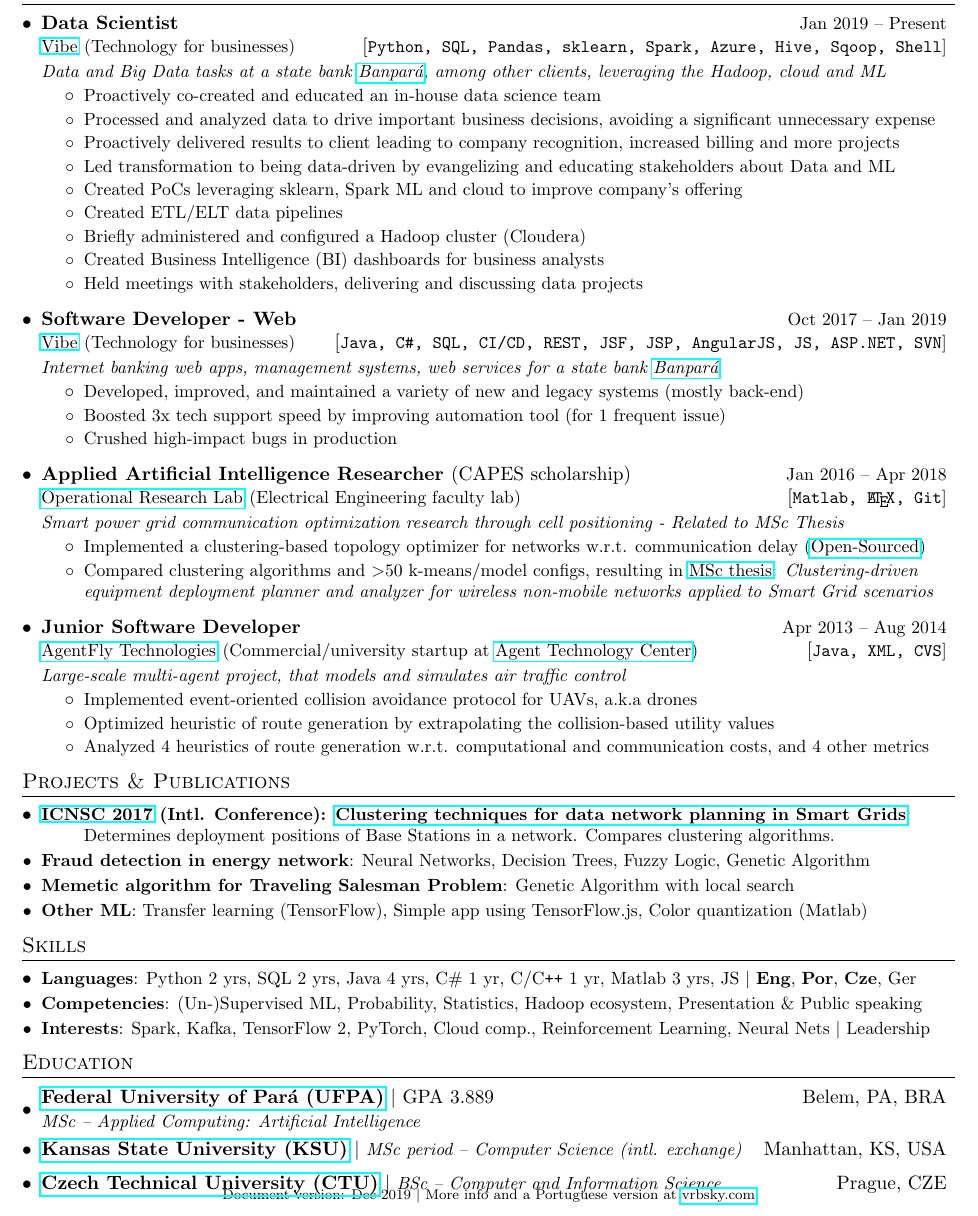
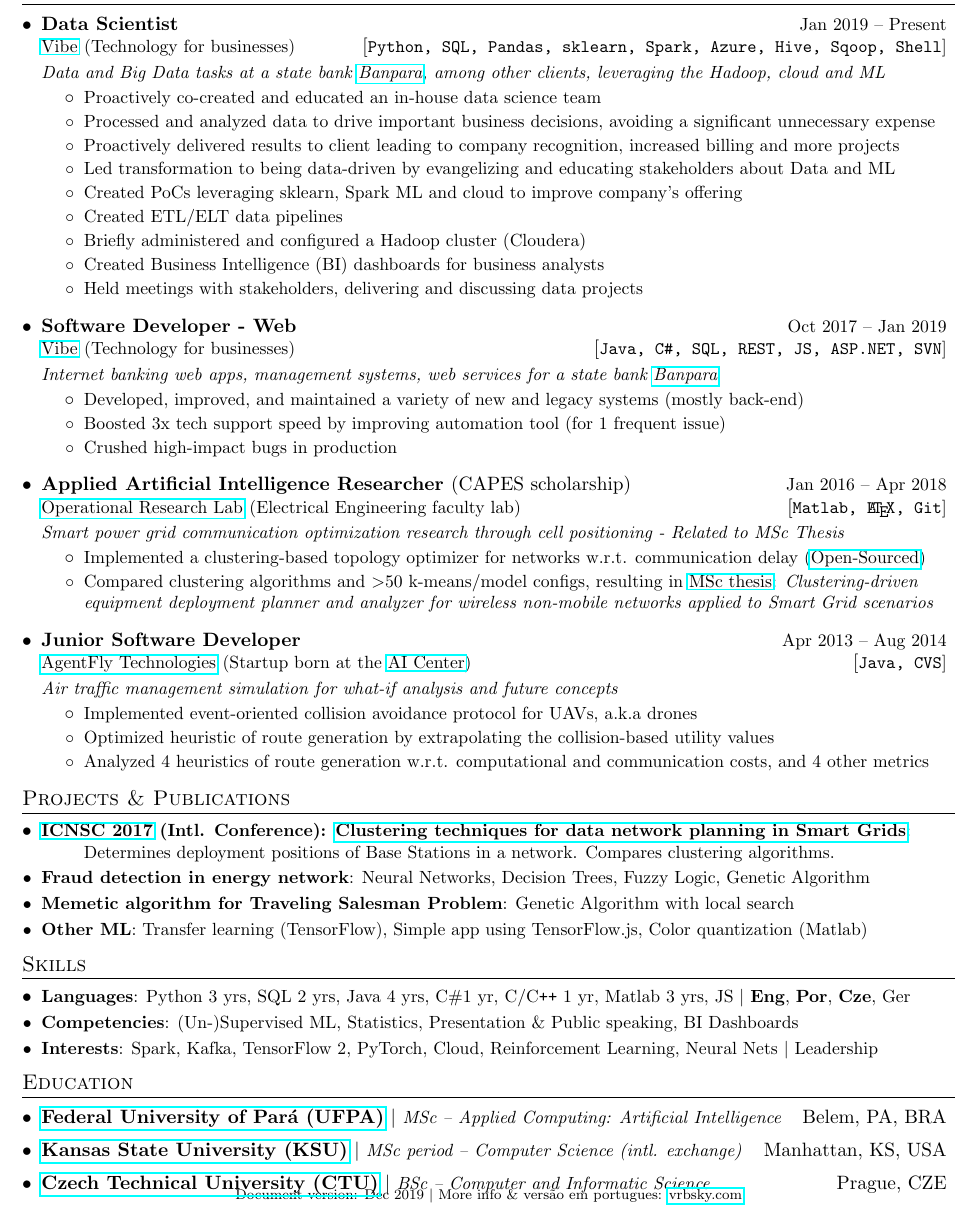
Before and after one commit to vrbsky/resume-en, a LaTeX CV (Vrbsky_resume.tex): part of the page, cut so that both start at the same text. Compiled offline with pdfLaTeX.

Commit message:
agentfly, education update, GPA removed, Python exp to 3yrs, added kaggle logo option, cut some words

```diff
--- a/Vrbsky_resume.tex
+++ b/Vrbsky_resume.tex
@@ -102,13 +102,13 @@
   \vspace{-1pt}\item
     \begin{tabular*}{0.97\textwidth}{l@{\extracolsep{\fill}}r}
       \textbf{#1} $\vert$ \textit{\small#3} & #2 \\
-    \end{tabular*}\vspace{-15pt}
+    \end{tabular*}\vspace{-16pt}
 }
 \newcommand{\resumeSubheadingEduFive}[5]{
   \vspace{-1pt}\item
     \begin{tabular*}{0.97\textwidth}{l@{\extracolsep{\fill}}r}
-      \textbf{#1} $\vert$ GPA #5 & #2 \\
-      \textit{\small#3} & {\small #4} \\
+      \textbf{#1} $\vert$ \textit{\small#3} & #2 \\
+      GPA #5 & {\small #4} \\
     \end{tabular*}\vspace{-12pt}
 }
 \newcommand{\resumeSubheadingFour}[4]{
@@ -179,7 +179,9 @@
 \usepackage{scalerel}
 \newcommand{\csharpp}{C\scalerel*{\#}{X}}
 \newcommand{\csharp}{C\#}
+\newcommand{\cplusplus}{C\texttt{++}}
 
+\newcommand{\myFaKaggle}{{\fontfamily{lmss}\selectfont \textbf{k}}}%fonts: pag, phv, lmss, qag, qhv
 
 \newcommand{\version}{Document version: \ifcase \month \or Jan\or Feb\or Mar\or %
 Apr\or May\or Jun\or Jul\or Aug\or Sep\or Oct\or Nov\or %
@@ -212,6 +214,8 @@
 \myHref{https://vrbsky.github.io/}{vrbsky.github.io}}
 \newcommand{\github}{%
 \myHref{https://github.com/vrbsky}{github.com/vrbsky}}
+\newcommand{\kaggle}{%
+\myHref{https://www.kaggle.com/vrbsky}{kaggle.com/vrbsky}}
 \newcommand{\vrbskycom}{%
 \myHref{https://www.vrbsky.com}{www.vrbsky.com}}
 \newcommand{\addressBR}{%
@@ -224,7 +228,7 @@
 
 \vspace{-10pt}
 
-\fancyfoot[C]{\vspace{-2pt}\scriptsize{\version{} \textbar{} More info and a Portuguese version at \myHref{https://www.vrbsky.com}{vrbsky.com}}}%use footnotesize or scriptsize
+\fancyfoot[C]{\vspace{-2pt}\scriptsize{\version{} \textbar{} More info \& versão em portugues: \myHref{https://www.vrbsky.com}{vrbsky.com}}}%use footnotesize or scriptsize
 %\rfoot{\textcolor{mygray}{ver. March 2018}}
 
 %----------HEADING-----------------
@@ -269,7 +274,7 @@
       {\myHref{http://www.vibedesenv.com/}{Vibe}}{Technology for businesses}%{Bel\'em, PA, Brazil}
       {Data Scientist}{Jan 2019 -- Present}
       {Python, SQL, Pandas, sklearn, Spark, Azure, Hive, Sqoop, Shell}
-     \projectDescriptionC{Data and Big Data tasks at a state bank \myHref{http://www.banpara.b.br/}{Banpará}, among other clients, leveraging the Hadoop, cloud and ML}
+     \projectDescriptionC{Data and Big Data tasks at a state bank \myHref{http://www.banpara.b.br/}{Banpara}, among other clients, leveraging the Hadoop, cloud and ML}
       \resumeItemListStart
         \resumeItemCustom{Proactively co-created and educated an in-house data science team}
         \resumeItemCustom{Processed and analyzed data to drive important business decisions, avoiding a significant unnecessary expense}
@@ -288,8 +293,8 @@
     \resumeJobSubheadingC
       {\myHref{http://www.vibedesenv.com/}{Vibe}}{Technology for businesses}%{Bel\'em, PA, Brazil}
       {Software Developer - Web}{Oct 2017 -- Jan 2019}
-      {Java, C\#, SQL, CI/CD, REST, JSF, JSP, AngularJS, JS, ASP.NET, SVN}
-      \projectDescriptionC{Internet banking web apps, management systems, web services for a state bank \myHref{http://www.banpara.b.br/}{Banpará}}
+      {Java, \csharp, SQL, REST, JS, ASP.NET, SVN}%CI/CD, JSF, JSP, AngularJS,
+      \projectDescriptionC{Internet banking web apps, management systems, web services for a state bank \myHref{http://www.banpara.b.br/}{Banpara}}
       \resumeItemListStart
           %{Internet Banking applications and other internal systems for a Brazilian state bank \myHref{http://www.banpara.b.br/}{Banpará}\\
           %for a local state bank \myHref{http://www.banpara.b.br/}{Banpar\'a} --
@@ -339,11 +344,13 @@
       \resumeItemListEnd
 
     \resumeJobSubheadingC
-      {\myHref{https://www.agentfly.com}{AgentFly Technologies}}{Commercial/university startup at
-      \myHref{http://agents.felk.cvut.cz/projects/agentfly}{Agent Technology Center}}%{Prague, Czech Republic}
+      {\myHref{https://www.agentfly.com}{AgentFly Technologies}}{Startup born at the
+      \myHref{http://aic.fel.cvut.cz/}{AI Center}}%{Prague, Czech Republic}
+      %formerly Agent Technology Center at http://agents.felk.cvut.cz/projects/agentfly
       {Junior Software Developer}{Apr 2013 -- Aug 2014}
-      {Java, XML, CVS}
-      \projectDescriptionC{Large-scale multi-agent project, that models and simulates air traffic control}
+      {Java, CVS}
+      \projectDescriptionC{Air traffic management simulation for what-if analysis and future concepts}
+      %Large-scale multi-agent project, that models and simulates air traffic control}
       \resumeItemListStart
         \resumeItemCustom{Implemented event-oriented collision avoidance protocol for UAVs, a.k.a~drones}
         \resumeItemCustom{Optimized heuristic of route generation by extrapolating the collision-based utility values}
@@ -371,23 +378,23 @@
 %--------COMPUTER SCIENCE SKILLS------------
 \section{Skills}
   \resumeSubHeadingListStart
-    \resumeSubItem{Languages}{Python 2 yrs, SQL 2 yrs, Java 4 yrs, C\# 1 yr, C/C\texttt{++} 1 yr, Matlab 3 yrs, JS $\vert$ \textbf{Eng}, \textbf{Por}, \textbf{Cze}, Ger}
+    \resumeSubItem{Languages}{Python 3 yrs, SQL 2 yrs, Java 4 yrs, \csharp 1 yr, C/\cplusplus{} 1 yr, Matlab 3 yrs, JS $\vert$ \textbf{Eng}, \textbf{Por}, \textbf{Cze}, Ger}
       %\hfill
       %\textbf{}{}
-    \resumeSubItem{Competencies}{(Un-)Supervised ML, Probability, Statistics, Hadoop ecosystem, Presentation \& Public speaking} %AWS, Play, React, Kafka, GCE
-    \resumeSubItem{Interests}{Spark, Kafka, TensorFlow 2, PyTorch, Cloud comp., Reinforcement Learning, Neural Nets $\vert$ Leadership}
+    \resumeSubItem{Competencies}{(Un-)Supervised ML, Statistics, Presentation \& Public speaking, BI Dashboards} %AWS, Play, React, Kafka, GCE, Hadoop ecosystem
+    \resumeSubItem{Interests}{Spark, Kafka, TensorFlow 2, PyTorch, Cloud, Reinforcement Learning, Neural Nets $\vert$ Leadership}
 
   \resumeSubHeadingListEnd
 
 %-----------EDUCATION-----------------
 \section{Education}
   \resumeSubHeadingListStart
-    \resumeSubheadingEduFive{%
+    \resumeSubheadingEduThree{%
     \myHref{http://www.ppgee.ufpa.br/index.php/en/}{Federal University of Par\'a (UFPA)}}{Belem, PA, BRA}
       {MSc -- Applied Computing: Artificial Intelligence}
-        {}
+        %{}
         %{Aug 2015 -- Mar 2018}
-        {3.889}
+        %{3.889}%use GPA for about 2 to 3 years (max 5) after graduating or of work experience
     \resumeSubheadingEduThree{%
     \myHref{https://www.cs.ksu.edu/index.html}{Kansas State University (KSU)}}{Manhattan, KS, USA}
       {MSc period -- Computer Science (intl. exchange)}
@@ -398,7 +405,7 @@
         %(87+9)/(23+3)=3.692 (combined)
     \resumeSubheadingEduThree{%
     \myHref{https://oi.fel.cvut.cz/en/bachelor-specialization-computer-and-informatic-science}{Czech Technical University (CTU)}}{Prague, CZE}
-      {BSc -- Computer and Information Science}
+      {BSc -- Computer and Informatic Science}
         %{Jun 2014}
         %{Aug 2011 -- June 2014}
         %{3.007}
```
Also changed, not shown: Vrbsky_resume.tex (1 more changed lines).
